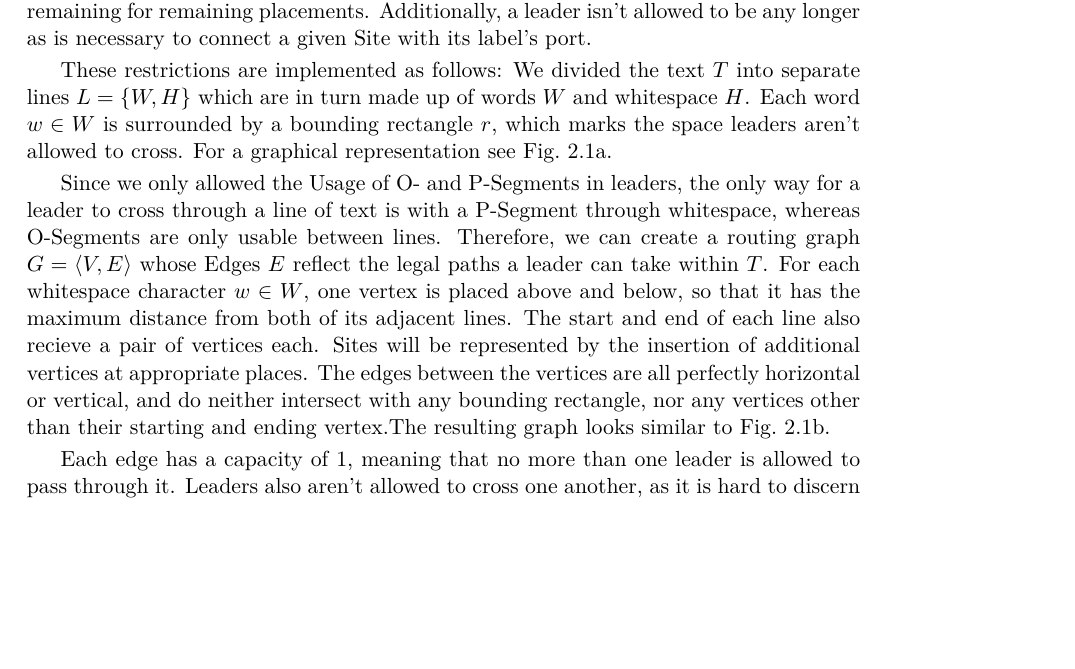
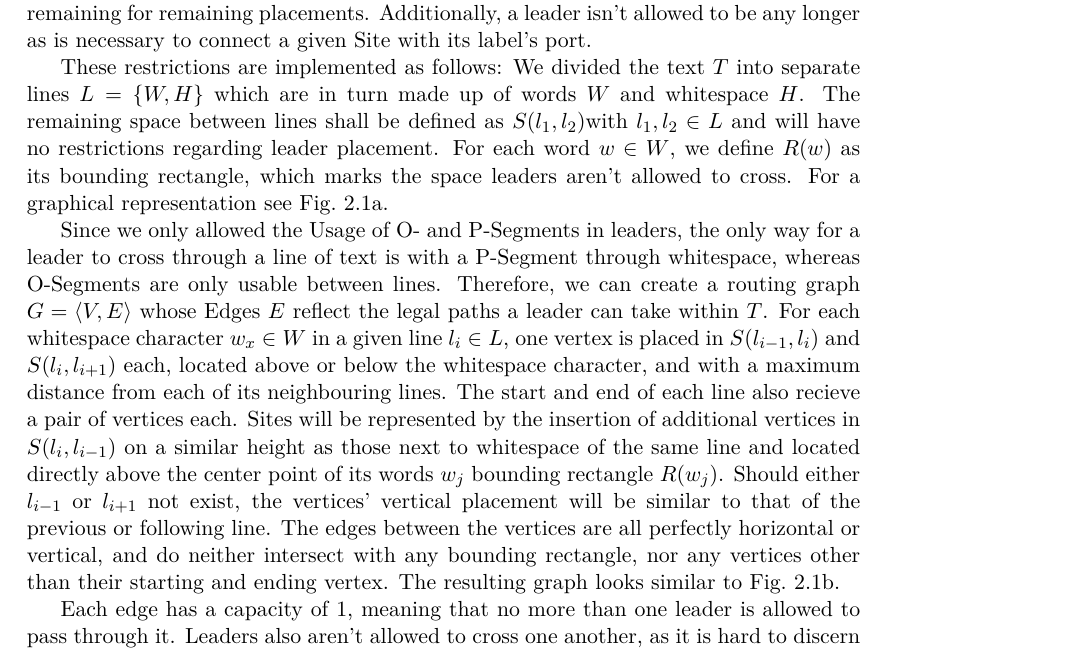
Before and after one commit to e1125755/AnnotationRouting, a LaTeX thesis (LaTeX/Paper.tex): part of page 11 of 21, cut so that both start at the same text, the shorter picture padded with empty space. Compiled offline with pdfLaTeX.

Commit message:
Paper:Added suggested changes to section 2.1. Program: No changes.

```diff
--- a/LaTeX/Paper.tex
+++ b/LaTeX/Paper.tex
@@ -127,8 +127,8 @@ Lin et al.\cite{Lin2009} use only OPO-Leaders that have their P-Segment located
 \section{Problem Specification}
 We limited the leaders to use exclusively O- and P-Segments, and banned them from passing through words. We also place labels as far up as possible to maximize the space remaining for  remaining placements. Additionally, a leader isn't allowed to be any longer as is necessary to connect a given Site with its label's port.
 
-These restrictions are implemented as follows: We divided the text $T$ into separate lines $L=\{W,H\}$ which are in turn made up of words $W$ and whitespace $H$. Each word $w \in W$ is surrounded by a bounding rectangle $r$, %Definition schreiben?
-which marks the space leaders aren't allowed to cross. For a graphical representation see Fig.~\ref{fig:wbound}.
+These restrictions are implemented as follows: We divided the text $T$ into separate lines $L=\{W,H\}$ which are in turn made up of words $W$ and whitespace $H$. The remaining space between lines shall be defined as $S(l_1, l_2)$%improve on this!
+with $l_1,l_2 \in L$ and will have no restrictions regarding leader placement. For each word $w \in W$, we define $R(w)$  as its bounding rectangle, which marks the space leaders aren't allowed to cross. For a graphical representation see Fig.~\ref{fig:wbound}.
 
 \begin{figure}
  \centering
@@ -148,7 +148,7 @@ which marks the space leaders aren't allowed to cross. For a graphical represent
 \end{figure}
 
 Since we only allowed the Usage of O- and P-Segments in leaders, the only way for a leader to cross through a line of text is with a P-Segment through whitespace, whereas O-Segments are only usable between lines. Therefore, we can create a routing graph $G=\langle V,E\rangle$ whose Edges $E$ reflect the legal paths a leader can take within $T$.
-For each whitespace character $w \in W$, one vertex is placed above and below, so that it has the maximum distance from both of its adjacent lines. The start and end of each line also recieve a pair of vertices each. Sites will be represented by the insertion of additional vertices at appropriate places. The edges between the vertices are all perfectly horizontal or vertical, and do neither intersect with any bounding rectangle, nor any vertices other than their starting and ending vertex.The resulting graph looks similar to Fig.~\ref{fig:rgraph}.
+For each whitespace character $w_x \in W$ in a given line $l_i \in L$, one vertex is placed in $S(l_{i-1},l_i)$ and $S(l_i,l_{i+1})$ each, located above or below the whitespace character, and with a maximum distance from each of its neighbouring lines. The start and end of each line also recieve a pair of vertices each. Sites will be represented by the insertion of additional vertices in $S(l_i, l_{i-1})$ on a similar height as those next to whitespace of the same line and located directly above the center point of its words $w_j$ bounding rectangle $R(w_j)$. Should either $l_{i-1}$ or $l_{i+1}$ not exist, the vertices' vertical placement will be similar to that of the previous or following line. The edges between the vertices are all perfectly horizontal or vertical, and do neither intersect with any bounding rectangle, nor any vertices other than their starting and ending vertex. The resulting graph looks similar to Fig.~\ref{fig:rgraph}.
 
 Each edge has a capacity of 1, meaning that no more than one leader is allowed to pass through it. Leaders also aren't allowed to cross one another, as it is hard to discern between intersections and two leaders curving away from each other. This is realized by forcing leaders to incorporate as many P-Segments as early as possible while still following all previous restrictions, and forbidding leaders from entering the space to the top left of already successfully routed leader's sites.
 %In our algorithm, the focus was put on keeping the text as readable as possible. This means that leaders aren't allowed to pass through words - they can only use the space between words and in between lines.
```
Also changed, not shown: LaTeX/Paper.pdf, 2 other files.
